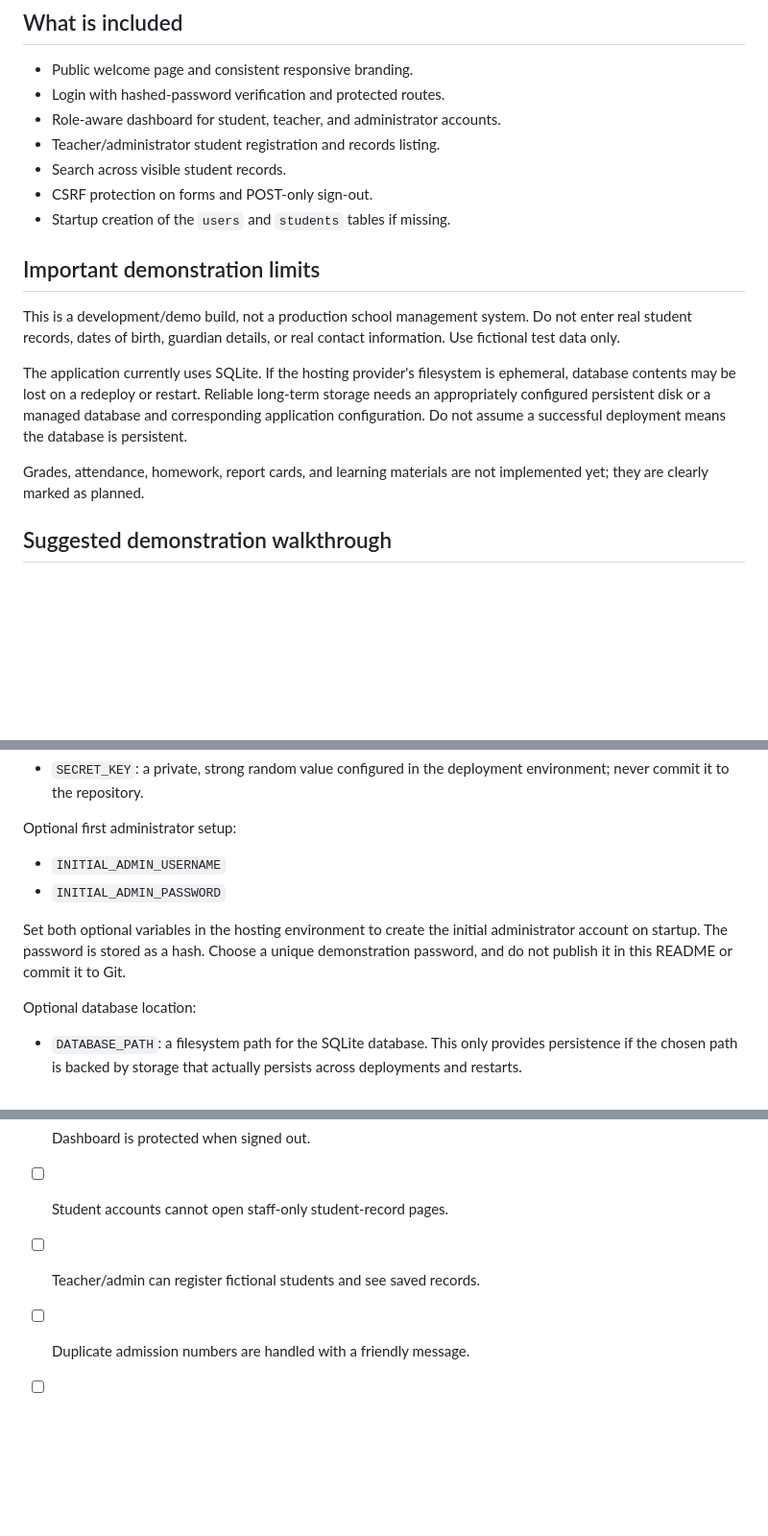
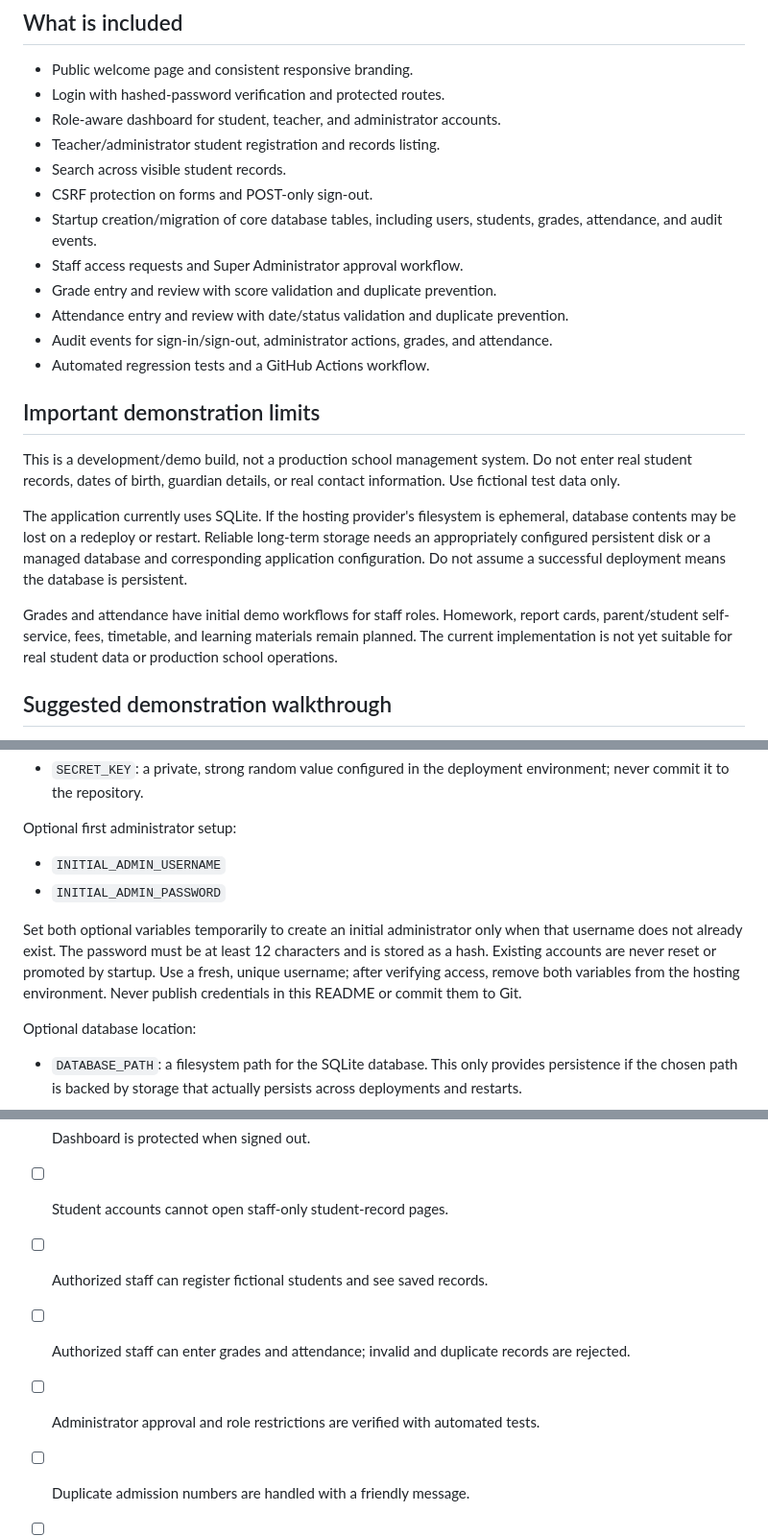
Before and after one commit to emmanuellloyd59/glihs-portal, a Markdown page: README.md, 3 parts joined by grey strips. Shown at 96% size. GitHub-like rendering; blank space fills up the shorter version.

Commit message:
Document current Version 0.1 workflows and setup limits

```diff
--- a/README.md
+++ b/README.md
@@ -10,7 +10,12 @@ CMHS Digital Campus is an early school-portal demonstration built with Flask, Fl
 - Teacher/administrator student registration and records listing.
 - Search across visible student records.
 - CSRF protection on forms and POST-only sign-out.
-- Startup creation of the `users` and `students` tables if missing.
+- Startup creation/migration of core database tables, including users, students, grades, attendance, and audit events.
+- Staff access requests and Super Administrator approval workflow.
+- Grade entry and review with score validation and duplicate prevention.
+- Attendance entry and review with date/status validation and duplicate prevention.
+- Audit events for sign-in/sign-out, administrator actions, grades, and attendance.
+- Automated regression tests and a GitHub Actions workflow.
 
 ## Important demonstration limits
 
@@ -18,7 +23,7 @@ This is a development/demo build, not a production school management system. Do
 
 The application currently uses SQLite. If the hosting provider's filesystem is ephemeral, database contents may be lost on a redeploy or restart. Reliable long-term storage needs an appropriately configured persistent disk or a managed database and corresponding application configuration. Do not assume a successful deployment means the database is persistent.
 
-Grades, attendance, homework, report cards, and learning materials are not implemented yet; they are clearly marked as planned.
+Grades and attendance have initial demo workflows for staff roles. Homework, report cards, parent/student self-service, fees, timetable, and learning materials remain planned. The current implementation is not yet suitable for real student data or production school operations.
 
 ## Suggested demonstration walkthrough
 
@@ -42,7 +47,7 @@ Optional first administrator setup:
 - `INITIAL_ADMIN_USERNAME`
 - `INITIAL_ADMIN_PASSWORD`
 
-Set both optional variables in the hosting environment to create the initial administrator account on startup. The password is stored as a hash. Choose a unique demonstration password, and do not publish it in this README or commit it to Git.
+Set both optional variables temporarily to create an initial administrator only when that username does not already exist. The password must be at least 12 characters and is stored as a hash. Existing accounts are never reset or promoted by startup. Use a fresh, unique username; after verifying access, remove both variables from the hosting environment. Never publish credentials in this README or commit them to Git.
 
 Optional database location:
 
@@ -70,7 +75,9 @@ The application serves on port 5000. The first launch creates missing database t
 - [ ] Login works with a configured demo account.
 - [ ] Dashboard is protected when signed out.
 - [ ] Student accounts cannot open staff-only student-record pages.
-- [ ] Teacher/admin can register fictional students and see saved records.
+- [ ] Authorized staff can register fictional students and see saved records.
+- [ ] Authorized staff can enter grades and attendance; invalid and duplicate records are rejected.
+- [ ] Administrator approval and role restrictions are verified with automated tests.
 - [ ] Duplicate admission numbers are handled with a friendly message.
 - [ ] Records search filters the visible table.
 - [ ] Sign-out works and protected pages require login again.
```
Also changed, not shown: other parts of README.md (+1 -1 lines).
